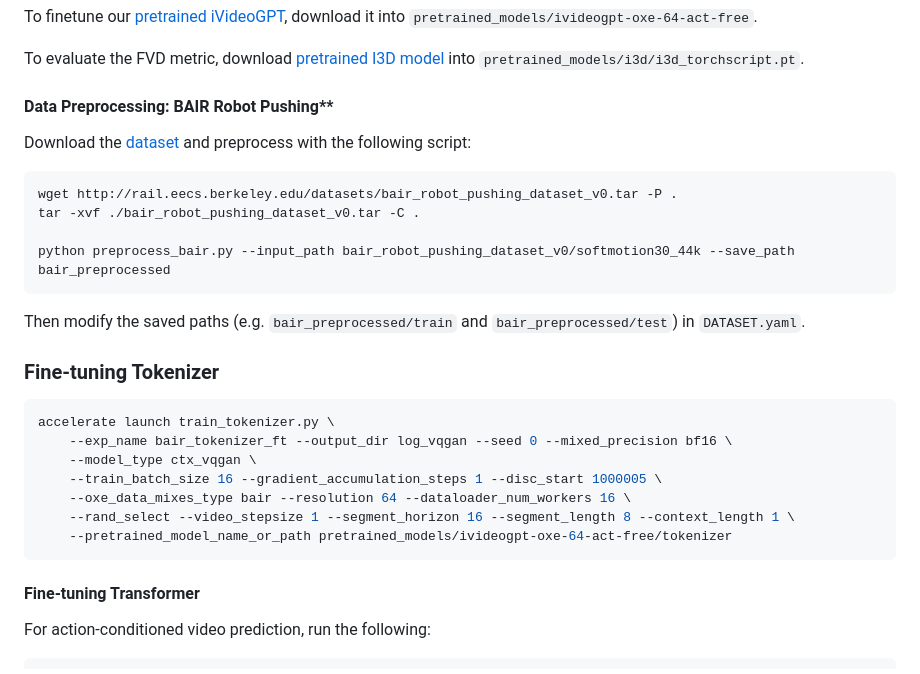
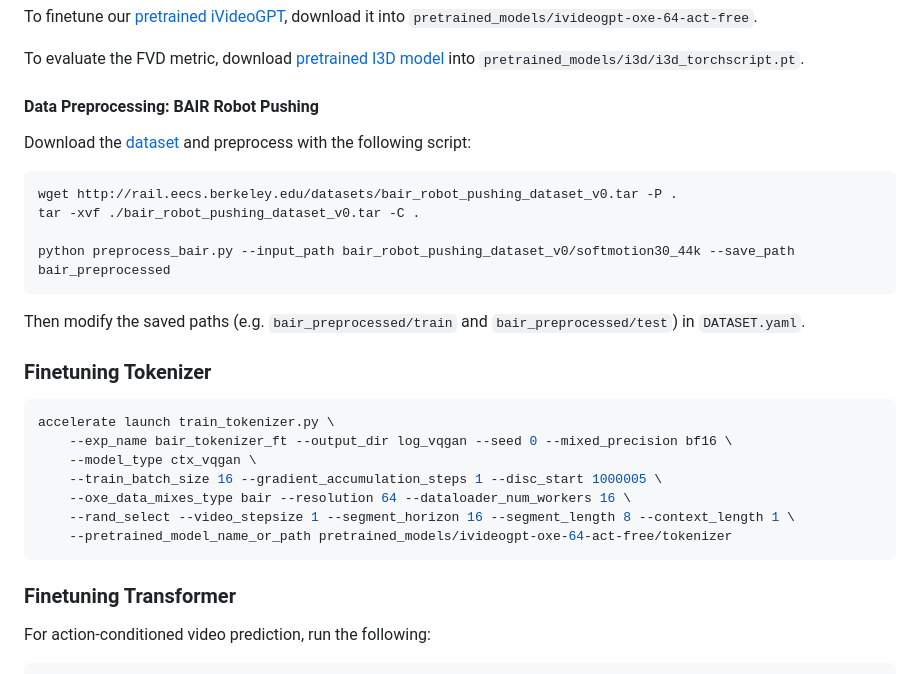
Before and after one commit to thuml/iVideoGPT, a Markdown page: README.md, the part around the change. GitHub-like rendering.

````diff
--- a/README.md
+++ b/README.md
@@ -55,7 +55,7 @@ To finetune our [pretrained iVideoGPT](https://huggingface.co/thuml/ivideogpt-ox
 
 To evaluate the FVD metric, download [pretrained I3D model](https://www.dropbox.com/s/ge9e5ujwgetktms/i3d_torchscript.pt?dl=1) into `pretrained_models/i3d/i3d_torchscript.pt`.
 
-#### Data Preprocessing: BAIR Robot Pushing**
+#### Data Preprocessing: BAIR Robot Pushing
 
 Download the [dataset](http://rail.eecs.berkeley.edu/datasets/bair_robot_pushing_dataset_v0.tar) and preprocess with the following script:
 
@@ -68,7 +68,7 @@ python preprocess_bair.py --input_path bair_robot_pushing_dataset_v0/softmotion3
 
 Then modify the saved paths (e.g. `bair_preprocessed/train` and `bair_preprocessed/test`) in `DATASET.yaml`.
 
-### Fine-tuning Tokenizer
+### Finetuning Tokenizer
 
 ```bash
 accelerate launch train_tokenizer.py \
@@ -80,7 +80,7 @@ accelerate launch train_tokenizer.py \
     --pretrained_model_name_or_path pretrained_models/ivideogpt-oxe-64-act-free/tokenizer
 ```
 
-#### Fine-tuning Transformer
+### Finetuning Transformer
 
 For action-conditioned video prediction, run the following:
 
````
